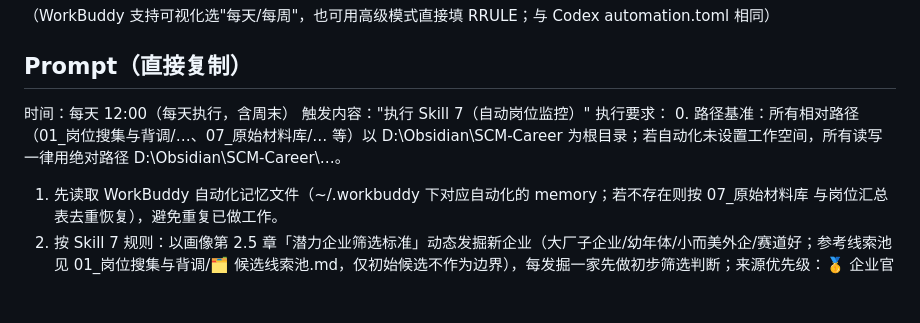
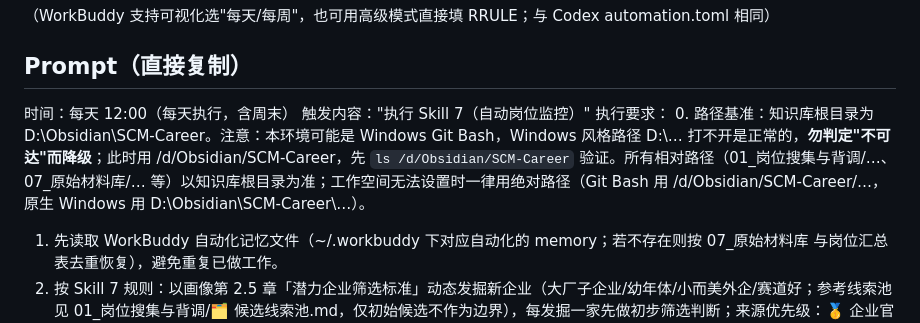
Before and after one commit to WenXue-10/SCM-Career-Dashboard, a Markdown page: 99_系统与规则/WorkBuddy迁移包/自动化配置-每天12点.md, the part around the change. GitHub-like rendering; blank space fills up the shorter version.

Commit message:
fix: Skill 7 Git Bash 路径适配（/d/Obsidian/SCM-Career）+ 提示词文档同步

```diff
--- a/99_系统与规则/WorkBuddy迁移包/自动化配置-每天12点.md
+++ b/99_系统与规则/WorkBuddy迁移包/自动化配置-每天12点.md
@@ -14,7 +14,7 @@ FREQ=WEEKLY;BYHOUR=12;BYMINUTE=0;BYDAY=SU,MO,TU,WE,TH,FR,SA
 时间：每天 12:00（每天执行，含周末）
 触发内容："执行 Skill 7（自动岗位监控）"
 执行要求：
-0. 路径基准：所有相对路径（01_岗位搜集与背调/…、07_原始材料库/… 等）以 D:\Obsidian\SCM-Career 为根目录；若自动化未设置工作空间，所有读写一律用绝对路径 D:\Obsidian\SCM-Career\…。
+0. 路径基准：知识库根目录为 D:\Obsidian\SCM-Career。注意：本环境可能是 Windows Git Bash，Windows 风格路径 D:\… 打不开是正常的，**勿判定"不可达"而降级**；此时用 /d/Obsidian/SCM-Career，先 `ls /d/Obsidian/SCM-Career` 验证。所有相对路径（01_岗位搜集与背调/…、07_原始材料库/… 等）以知识库根目录为准；工作空间无法设置时一律用绝对路径（Git Bash 用 /d/Obsidian/SCM-Career/…，原生 Windows 用 D:\Obsidian\SCM-Career\…）。
 1. 先读取 WorkBuddy 自动化记忆文件（~/.workbuddy 下对应自动化的 memory；若不存在则按 07_原始材料库 与岗位汇总表去重恢复），避免重复已做工作。
 2. 按 Skill 7 规则：以画像第 2.5 章「潜力企业筛选标准」动态发掘新企业（大厂子企业/幼年体/小而美外企/赛道好；参考线索池见 01_岗位搜集与背调/🗂️ 候选线索池.md，仅初始候选不作为边界），每发掘一家先做初步筛选判断；来源优先级：🥇 企业官网/官方招聘页 → 🥈 招聘软件（BOSS直聘/猎聘/前程无忧/智联/应届生求职网/牛客校招）→ 🥉 其他网页（仅作线索回官方核实）；需登录平台优先复用 WorkBuddy Web Access（浏览器自动化，复用 Chrome 已登录会话，登录过的不重复登录），无登录态则请求用户登录后继续；单轮全网搜索 ≤ 10 次，先「发掘→筛选→归档→评分→写入」一批（≥3个）再扩大；去重 → 归档 07_原始材料库 → Skill 1 自动评分 → Skill 2 自动背调（每轮上限 3-5 个，质量优先）→ 生成岗位日报；届别核验：JD 发布批次与用户 2027 届核对，上一届批次标 ⚠️ 届别待确认（不标推荐）、模糊标 ⚠️ 届别待核实；背调报告文件未写入时不得标 ✅已背调或链接不存在的报告（标 ⚠️ 背调待补充）；来源日期真实性：发布日期须为来源页/资料明确标注的发布日，无则写「未确定」，禁止用归档日期冒充或编造。
 3. 网络/工具受限时：能抓的公开来源照常抓取；需登录平台优先复用 WorkBuddy Web Access，无登录态记录"需授权"列入日报待办，不卡住、不编造、不绕过登录；命令被权限/沙箱限制拦截时不空转重试，降级为「只公开检索 + 输出完整结构化日报（企业/岗位/地点/薪资/来源/发布日期/届别核验/初步评分/背调/待办）」，写入项标「待普通对话代劳」并结束。
```
Also changed, not shown: 1 other file.
